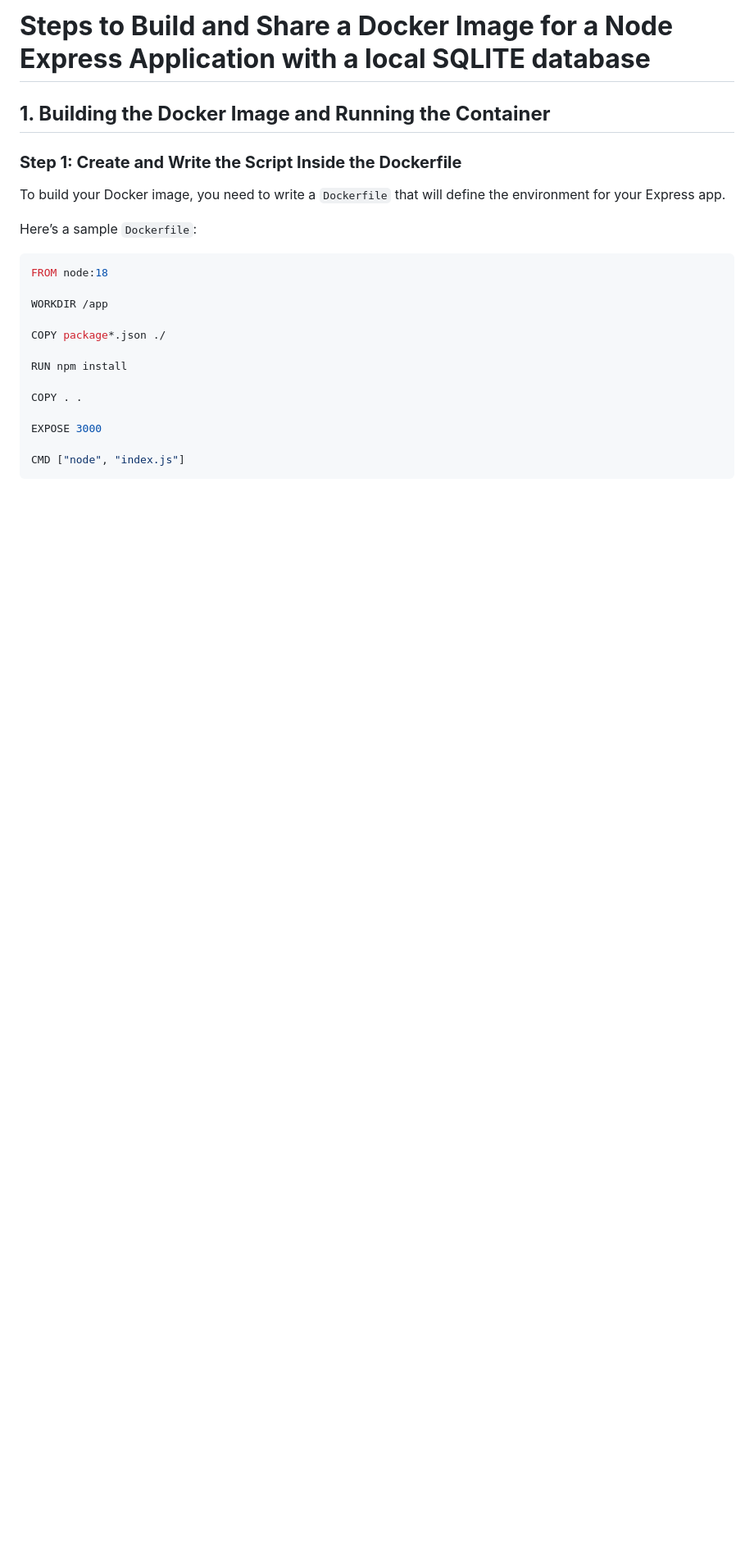
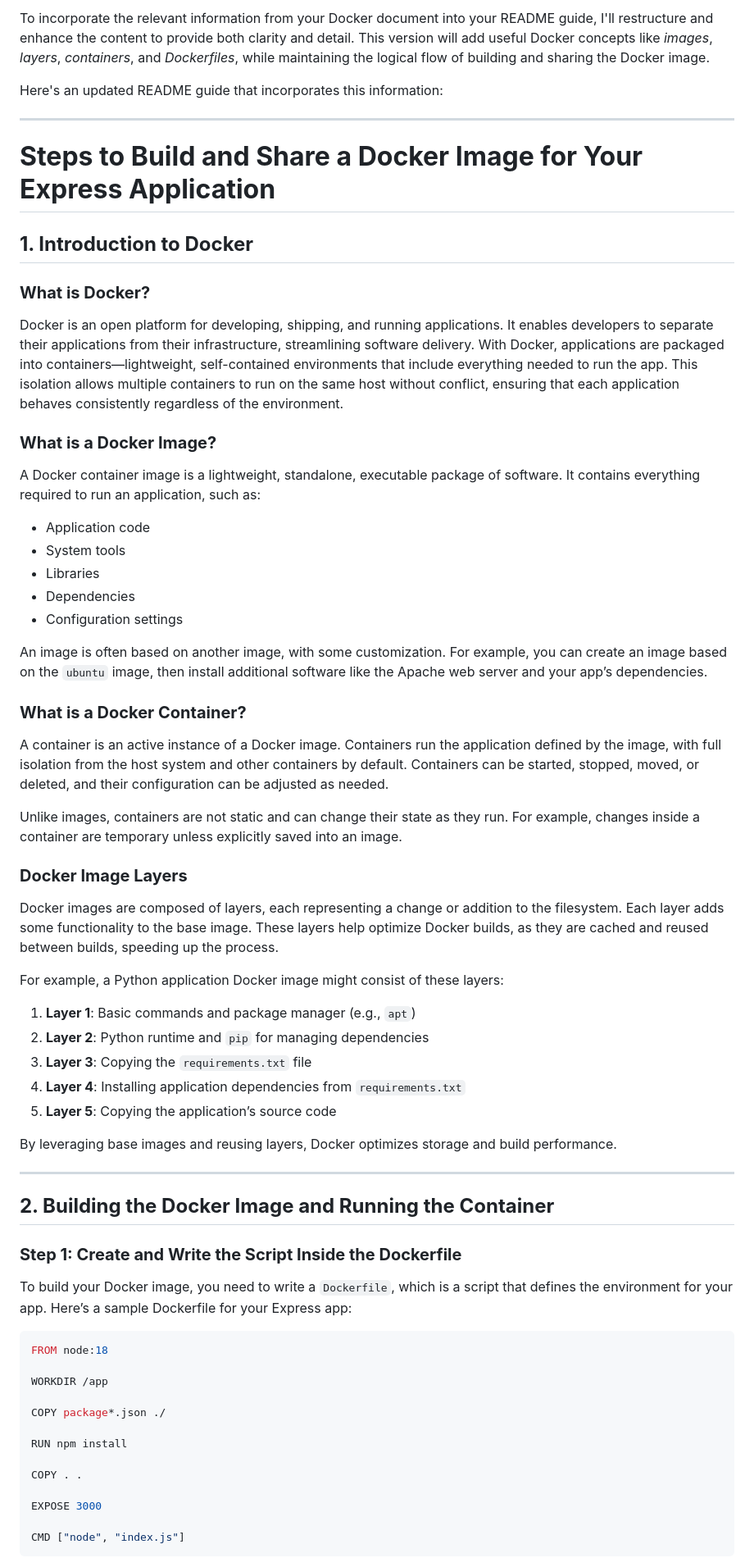
Before and after one commit to CjEr054/express-application-docker, a Markdown page: README.md, the part around one of its changes. Shown at 82% size. Rendered like a GitHub page; blank space fills up the shorter version.

````diff
--- a/README.md
+++ b/README.md
@@ -1,12 +1,54 @@
-# **Steps to Build and Share a Docker Image for a Node Express Application with a local SQLITE database**
+To incorporate the relevant information from your Docker document into your README guide, I'll restructure and enhance the content to provide both clarity and detail. This version will add useful Docker concepts like *images*, *layers*, *containers*, and *Dockerfiles*, while maintaining the logical flow of building and sharing the Docker image.
 
-## **1. Building the Docker Image and Running the Container**
+Here's an updated README guide that incorporates this information:
+
+---
+
+# **Steps to Build and Share a Docker Image for Your Express Application**
+
+## **1. Introduction to Docker**
+
+### **What is Docker?**
+
+Docker is an open platform for developing, shipping, and running applications. It enables developers to separate their applications from their infrastructure, streamlining software delivery. With Docker, applications are packaged into containers—lightweight, self-contained environments that include everything needed to run the app. This isolation allows multiple containers to run on the same host without conflict, ensuring that each application behaves consistently regardless of the environment.
+
+### **What is a Docker Image?**
+
+A Docker container image is a lightweight, standalone, executable package of software. It contains everything required to run an application, such as:
+- Application code
+- System tools
+- Libraries
+- Dependencies
+- Configuration settings
+
+An image is often based on another image, with some customization. For example, you can create an image based on the `ubuntu` image, then install additional software like the Apache web server and your app’s dependencies.
+
+### **What is a Docker Container?**
+
+A container is an active instance of a Docker image. Containers run the application defined by the image, with full isolation from the host system and other containers by default. Containers can be started, stopped, moved, or deleted, and their configuration can be adjusted as needed.
+
+Unlike images, containers are not static and can change their state as they run. For example, changes inside a container are temporary unless explicitly saved into an image.
+
+### **Docker Image Layers**
+
+Docker images are composed of layers, each representing a change or addition to the filesystem. Each layer adds some functionality to the base image. These layers help optimize Docker builds, as they are cached and reused between builds, speeding up the process.
+
+For example, a Python application Docker image might consist of these layers:
+1. **Layer 1**: Basic commands and package manager (e.g., `apt`)
+2. **Layer 2**: Python runtime and `pip` for managing dependencies
+3. **Layer 3**: Copying the `requirements.txt` file
+4. **Layer 4**: Installing application dependencies from `requirements.txt`
+5. **Layer 5**: Copying the application’s source code
+
+By leveraging base images and reusing layers, Docker optimizes storage and build performance.
+
+---
+
+## **2. Building the Docker Image and Running the Container**
 
 ### **Step 1: Create and Write the Script Inside the Dockerfile**
 
-To build your Docker image, you need to write a `Dockerfile` that will define the environment for your Express app.
-
-Here’s a sample `Dockerfile`:
+To build your Docker image, you need to write a `Dockerfile`, which is a script that defines the environment for your app. Here’s a sample Dockerfile for your Express app:
 
 ```dockerfile
 FROM node:18
````
Also changed, not shown: other parts of README.md (+47 -47 lines).
